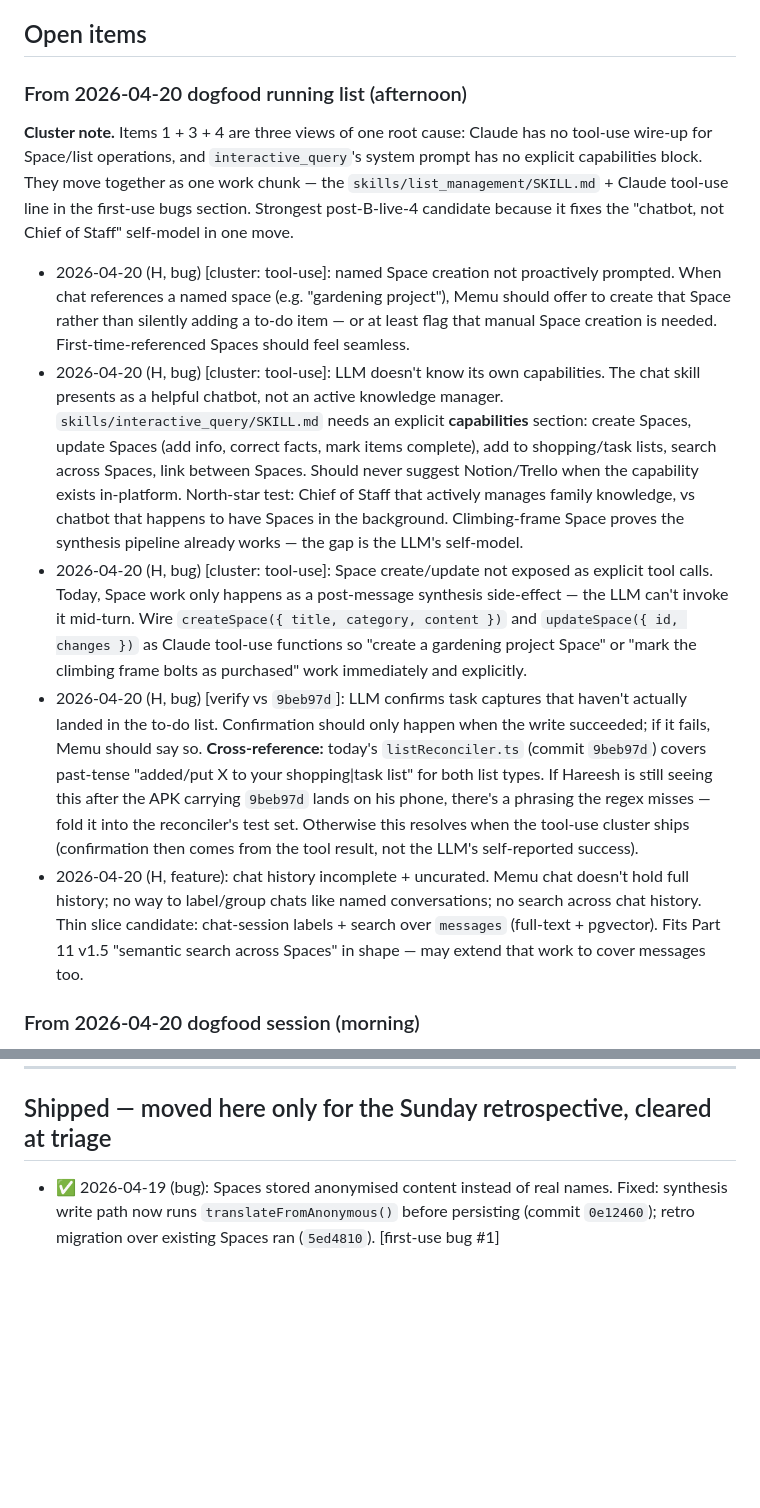
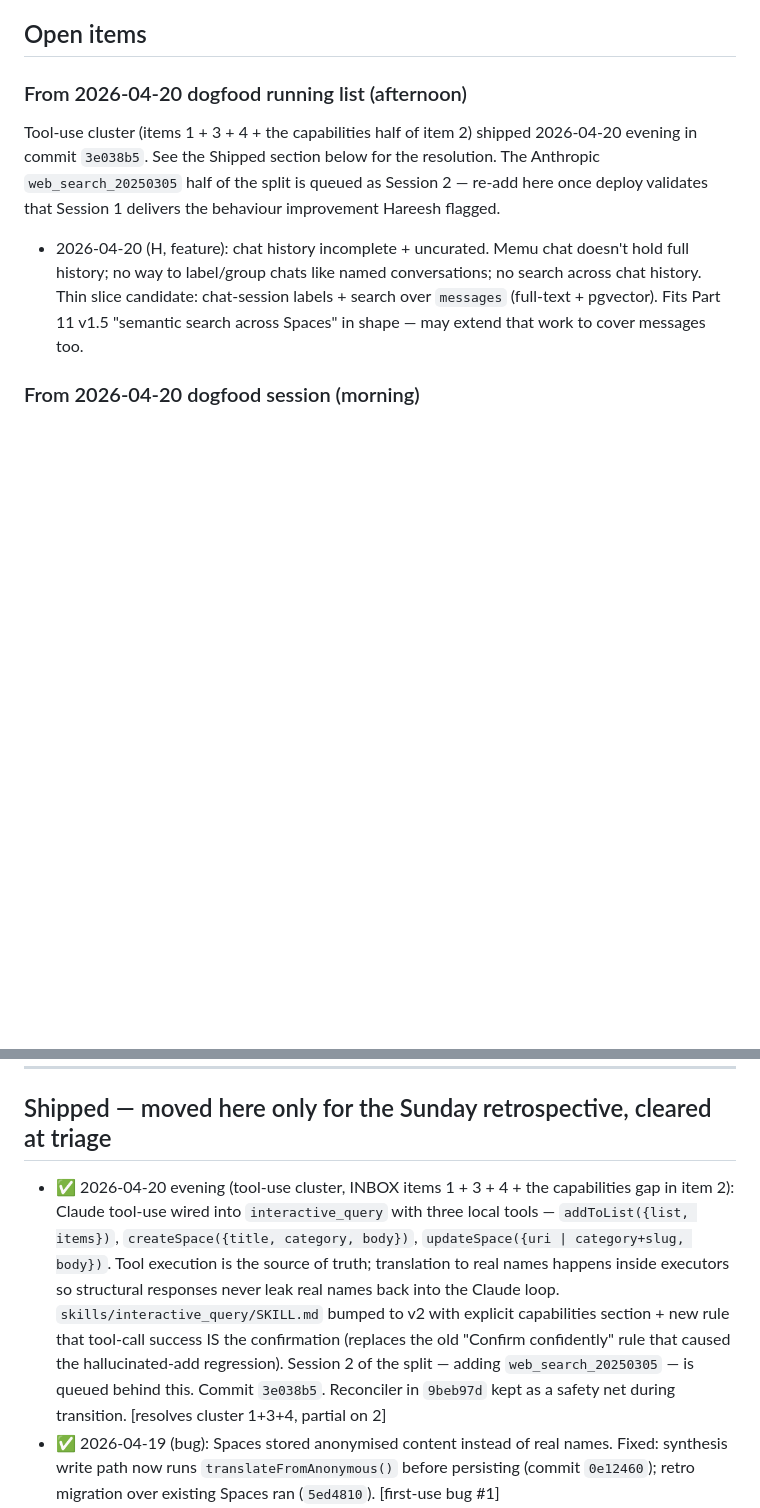
Before and after one commit to kanchanepally/memu-core, a Markdown page: backlog/INBOX.md, 2 parts joined by grey strips. Drawn GitHub-style; blank space fills up the shorter version.

Commit message:
docs: close out tool-use Session 1 in CLAUDE.md + INBOX
Log the 2026-04-20 evening tool-use wire-up in the Current State section
of CLAUDE.md with the full architectural summary (harness, tools, skill
prompt v2, orchestrator wire-up, tests). Move INBOX cluster items 1+3+4
to the Shipped section with commit reference `3e038b5`. Session 2
(`web_search_20250305`) queued behind deploy + soak verification.

Co-Authored-By: Claude Opus 4.7 <noreply@anthropic.com>

```diff
--- a/backlog/INBOX.md
+++ b/backlog/INBOX.md
@@ -28,45 +28,12 @@ slice immediately. Still log here for the retrospective.
 
 ### From 2026-04-20 dogfood running list (afternoon)
 
-**Cluster note.** Items 1 + 3 + 4 are three views of one root cause: Claude has
-no tool-use wire-up for Space/list operations, and `interactive_query`'s
-system prompt has no explicit capabilities block. They move together as one
-work chunk — the `skills/list_management/SKILL.md` + Claude tool-use line in
-the first-use bugs section. Strongest post-B-live-4 candidate because it
-fixes the "chatbot, not Chief of Staff" self-model in one move.
+Tool-use cluster (items 1 + 3 + 4 + the capabilities half of item 2) shipped
+2026-04-20 evening in commit `3e038b5`. See the Shipped section below for
+the resolution. The Anthropic `web_search_20250305` half of the split is
+queued as Session 2 — re-add here once deploy validates that Session 1
+delivers the behaviour improvement Hareesh flagged.
 
-- 2026-04-20 (H, bug) [cluster: tool-use]: named Space creation not
-  proactively prompted. When chat references a named space (e.g. "gardening
-  project"), Memu should offer to create that Space rather than silently
-  adding a to-do item — or at least flag that manual Space creation is
-  needed. First-time-referenced Spaces should feel seamless.
-- 2026-04-20 (H, bug) [cluster: tool-use]: LLM doesn't know its own
-  capabilities. The chat skill presents as a helpful chatbot, not an active
-  knowledge manager. `skills/interactive_query/SKILL.md` needs an explicit
-  **capabilities** section: create Spaces, update Spaces (add info, correct
-  facts, mark items complete), add to shopping/task lists, search across
-  Spaces, link between Spaces. Should never suggest Notion/Trello when the
-  capability exists in-platform. North-star test: Chief of Staff that
-  actively manages family knowledge, vs chatbot that happens to have Spaces
-  in the background. Climbing-frame Space proves the synthesis pipeline
-  already works — the gap is the LLM's self-model.
-- 2026-04-20 (H, bug) [cluster: tool-use]: Space create/update not exposed
-  as explicit tool calls. Today, Space work only happens as a post-message
-  synthesis side-effect — the LLM can't invoke it mid-turn. Wire
-  `createSpace({ title, category, content })` and
-  `updateSpace({ id, changes })` as Claude tool-use functions so "create a
-  gardening project Space" or "mark the climbing frame bolts as purchased"
-  work immediately and explicitly.
-- 2026-04-20 (H, bug) [verify vs `9beb97d`]: LLM confirms task captures
-  that haven't actually landed in the to-do list. Confirmation should only
-  happen when the write succeeded; if it fails, Memu should say so.
-  **Cross-reference:** today's `listReconciler.ts` (commit `9beb97d`) covers
-  past-tense "added/put X to your shopping|task list" for both list types.
-  If Hareesh is still seeing this after the APK carrying `9beb97d` lands on
-  his phone, there's a phrasing the regex misses — fold it into the
-  reconciler's test set. Otherwise this resolves when the tool-use cluster
-  ships (confirmation then comes from the tool result, not the LLM's
-  self-reported success).
 - 2026-04-20 (H, feature): chat history incomplete + uncurated. Memu chat
   doesn't hold full history; no way to label/group chats like named
   conversations; no search across chat history. Thin slice candidate:
@@ -133,6 +100,19 @@ same evening, 2 open.
 
 ## Shipped — moved here only for the Sunday retrospective, cleared at triage
 
+- ✅ 2026-04-20 evening (tool-use cluster, INBOX items 1 + 3 + 4 + the
+  capabilities gap in item 2): Claude tool-use wired into
+  `interactive_query` with three local tools — `addToList({list, items})`,
+  `createSpace({title, category, body})`, `updateSpace({uri | category+slug,
+  body})`. Tool execution is the source of truth; translation to real names
+  happens inside executors so structural responses never leak real names
+  back into the Claude loop. `skills/interactive_query/SKILL.md` bumped to
+  v2 with explicit capabilities section + new rule that tool-call success
+  IS the confirmation (replaces the old "Confirm confidently" rule that
+  caused the hallucinated-add regression). Session 2 of the split — adding
+  `web_search_20250305` — is queued behind this. Commit `3e038b5`.
+  Reconciler in `9beb97d` kept as a safety net during transition.
+  [resolves cluster 1+3+4, partial on 2]
 - ✅ 2026-04-19 (bug): Spaces stored anonymised content instead of real
   names. Fixed: synthesis write path now runs `translateFromAnonymous()`
   before persisting (commit `0e12460`); retro migration over existing
```
Also changed, not shown: CLAUDE.md (+16 -0 lines).
